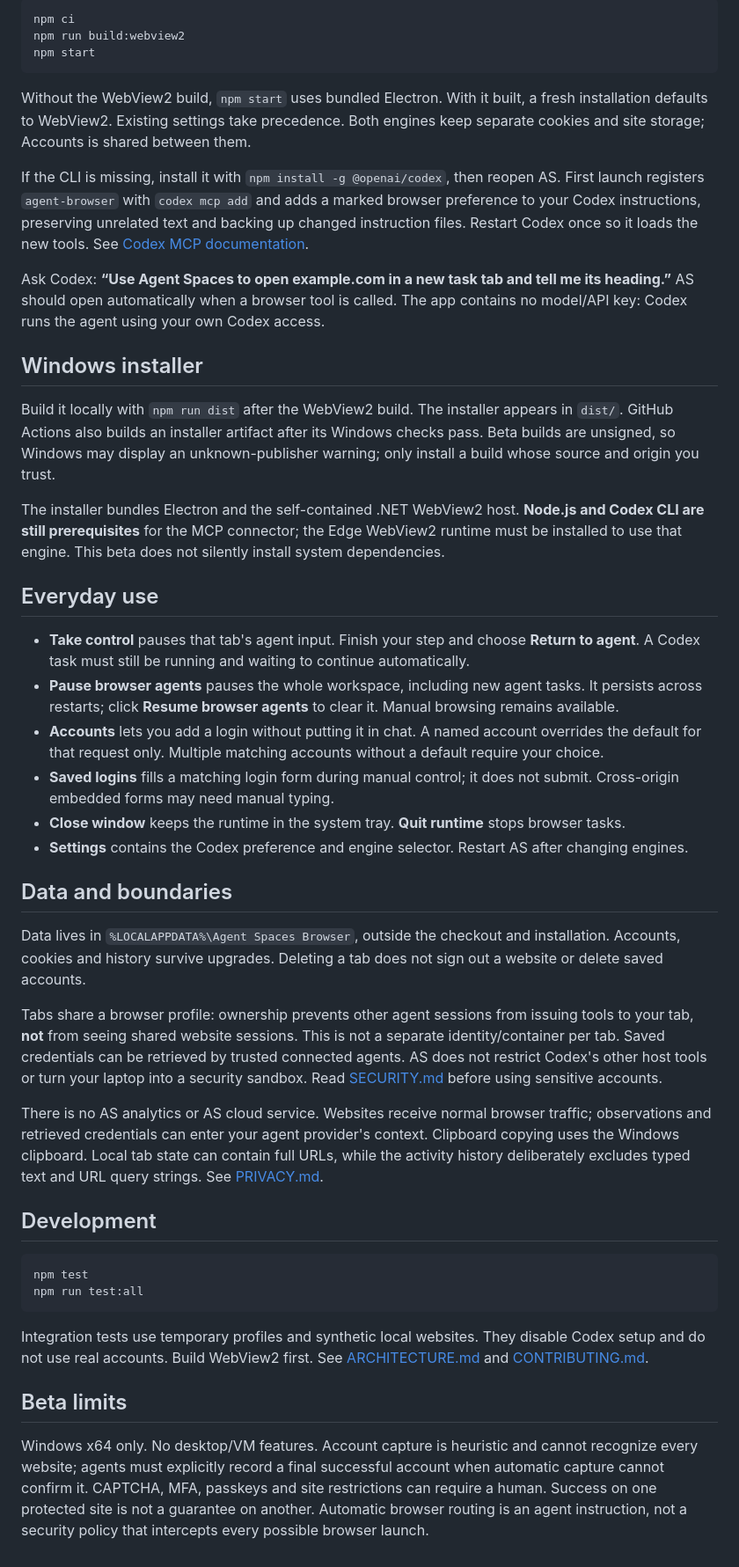
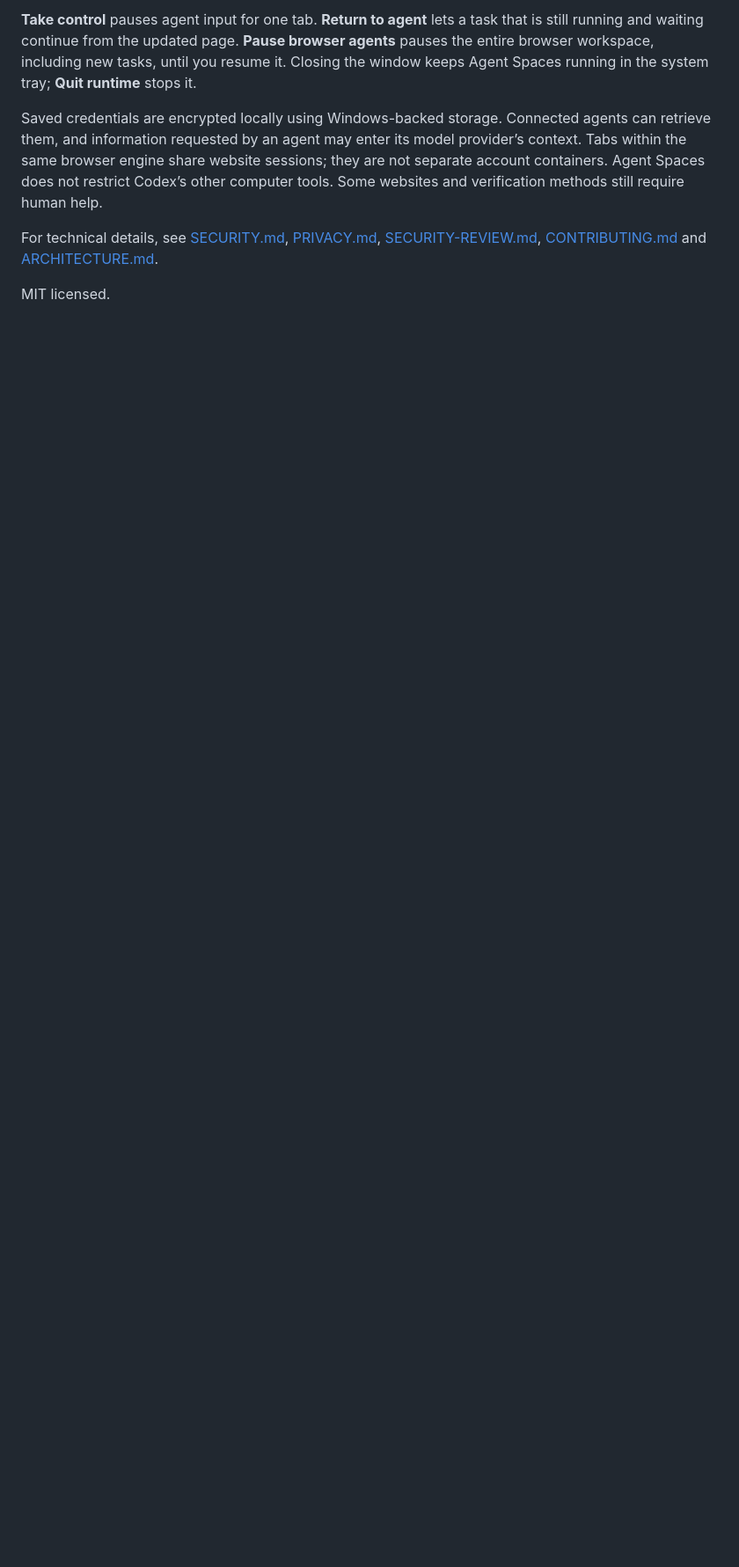
Before and after one commit to Seraphine-ops/agent-spaces-windows-codexonly-browseronly, a Markdown page: README.md, the part around one of its changes. Shown at 88% size. GitHub-like rendering; blank space fills up the shorter version.

````diff
--- a/README.md
+++ b/README.md
@@ -51,48 +36,8 @@ Or download the source ZIP, extract it, and double-click **Setup Agent Spaces.cm
 
-```powershell
-npm ci
-npm run build:webview2
-npm start
-```
+**Take control** pauses agent input for one tab. **Return to agent** lets a task that is still running and waiting continue from the updated page. **Pause browser agents** pauses the entire browser workspace, including new tasks, until you resume it. Closing the window keeps Agent Spaces running in the system tray; **Quit runtime** stops it.
 
-Without the WebView2 build, `npm start` uses bundled Electron. With it built, a fresh installation defaults to WebView2. Existing settings take precedence. Both engines keep separate cookies and site storage; Accounts is shared between them.
+Saved credentials are encrypted locally using Windows-backed storage. Connected agents can retrieve them, and information requested by an agent may enter its model provider’s context. Tabs within the same browser engine share website sessions; they are not separate account containers. Agent Spaces does not restrict Codex’s other computer tools. Some websites and verification methods still require human help.
 
-If the CLI is missing, install it with `npm install -g @openai/codex`, then reopen AS. First launch registers `agent-browser` with `codex mcp add` and adds a marked browser preference to your Codex instructions, preserving unrelated text and backing up changed instruction files. Restart Codex once so it loads the new tools. See [Codex MCP documentation](https://developers.openai.com/codex/mcp).
+For technical details, see [SECURITY.md](SECURITY.md), [PRIVACY.md](PRIVACY.md), [SECURITY-REVIEW.md](SECURITY-REVIEW.md), [CONTRIBUTING.md](CONTRIBUTING.md) and [ARCHITECTURE.md](ARCHITECTURE.md).
 
-Ask Codex: **“Use Agent Spaces to open example.com in a new task tab and tell me its heading.”** AS should open automatically when a browser tool is called. The app contains no model/API key: Codex runs the agent using your own Codex access.
-
-## Windows installer
-
-Build it locally with `npm run dist` after the WebView2 build. The installer appears in `dist/`. GitHub Actions also builds an installer artifact after its Windows checks pass. Beta builds are unsigned, so Windows may display an unknown-publisher warning; only install a build whose source and origin you trust.
-
-The installer bundles Electron and the self-contained .NET WebView2 host. **Node.js and Codex CLI are still prerequisites** for the MCP connector; the Edge WebView2 runtime must be installed to use that engine. This beta does not silently install system dependencies.
-
-## Everyday use
-
-- **Take control** pauses that tab's agent input. Finish your step and choose **Return to agent**. A Codex task must still be running and waiting to continue automatically.
-- **Pause browser agents** pauses the whole workspace, including new agent tasks. It persists across restarts; click **Resume browser agents** to clear it. Manual browsing remains available.
-- **Accounts** lets you add a login without putting it in chat. A named account overrides the default for that request only. Multiple matching accounts without a default require your choice.
-- **Saved logins** fills a matching login form during manual control; it does not submit. Cross-origin embedded forms may need manual typing.
-- **Close window** keeps the runtime in the system tray. **Quit runtime** stops browser tasks.
-- **Settings** contains the Codex preference and engine selector. Restart AS after changing engines.
-
-## Data and boundaries
-
-Data lives in `%LOCALAPPDATA%\Agent Spaces Browser`, outside the checkout and installation. Accounts, cookies and history survive upgrades. Deleting a tab does not sign out a website or delete saved accounts.
-
-Tabs share a browser profile: ownership prevents other agent sessions from issuing tools to your tab, **not** from seeing shared website sessions. This is not a separate identity/container per tab. Saved credentials can be retrieved by trusted connected agents. AS does not restrict Codex's other host tools or turn your laptop into a security sandbox. Read [SECURITY.md](SECURITY.md) before using sensitive accounts.
-
-There is no AS analytics or AS cloud service. Websites receive normal browser traffic; observations and retrieved credentials can enter your agent provider's context. Clipboard copying uses the Windows clipboard. Local tab state can contain full URLs, while the activity history deliberately excludes typed text and URL query strings. See [PRIVACY.md](PRIVACY.md).
-
-## Development
-
-```powershell
-npm test
-npm run test:all
-```
-
-Integration tests use temporary profiles and synthetic local websites. They disable Codex setup and do not use real accounts. Build WebView2 first. See [ARCHITECTURE.md](ARCHITECTURE.md) and [CONTRIBUTING.md](CONTRIBUTING.md).
-
-## Beta limits
-
-Windows x64 only. No desktop/VM features. Account capture is heuristic and cannot recognize every website; agents must explicitly record a final successful account when automatic capture cannot confirm it. CAPTCHA, MFA, passkeys and site restrictions can require a human. Success on one protected site is not a guarantee on another. Automatic browser routing is an agent instruction, not a security policy that intercepts every possible browser launch.
+MIT licensed.
````
Also changed, not shown: other parts of README.md (+17 -32 lines).
